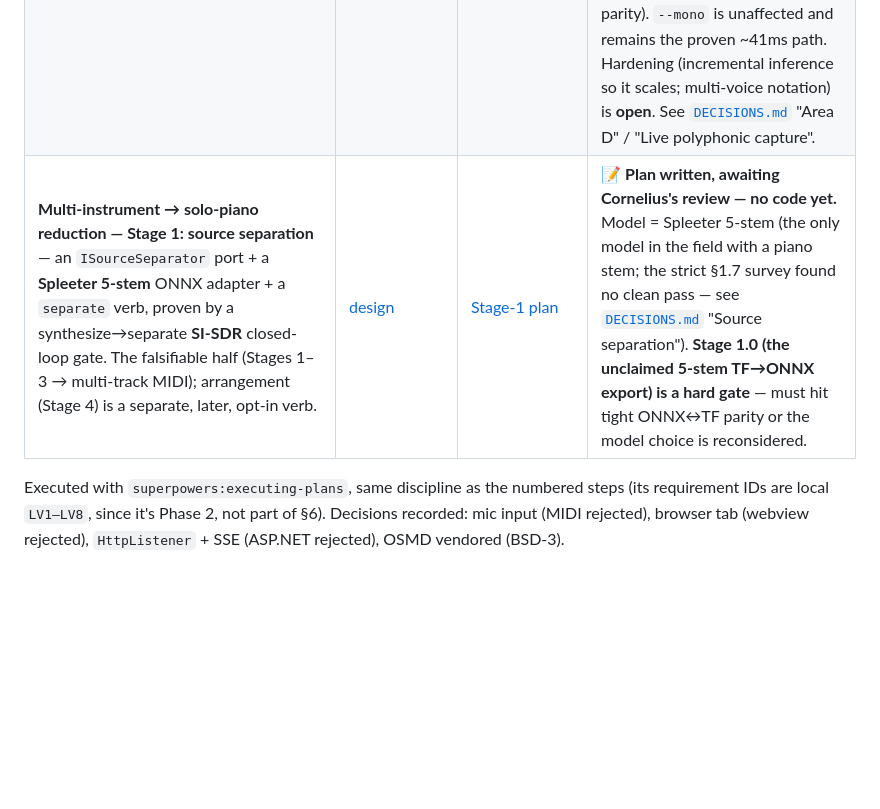
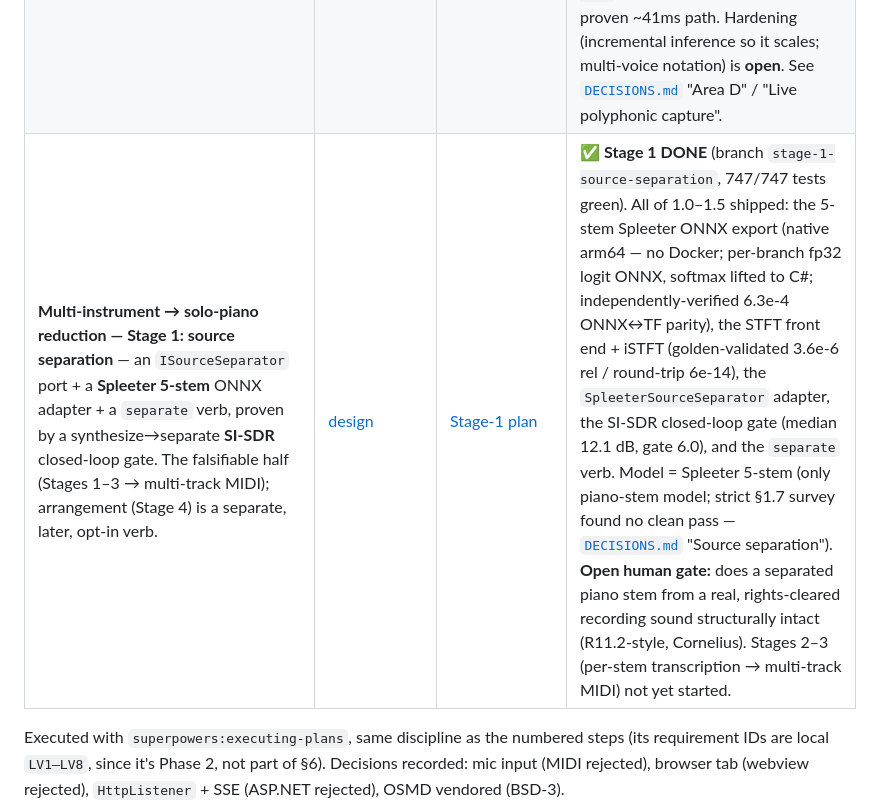
Before and after one commit to TuesdayCrowd/audio-claudio, a Markdown page: docs/plans/README.md, the part around the change. GitHub-like rendering; blank space fills up the shorter version.

```diff
--- a/docs/plans/README.md
+++ b/docs/plans/README.md
@@ -47,7 +47,7 @@ that consumes another step's types.
 | **Recording + notation tooling** (`listen --record`/`--skip-silence`/`--note-names`, auto tempo estimation, session archiving, browser Start/Stop) — `listen`/`transcribe` enhancements on top of the live view; shipped as **v0.1.2** | — | — | ✅ **Done** (on `main`, 367 tests). Manual acceptance **PASSED** (Cornelius, 2026-07-08). |
 | **Polyphonic transcription** (`transcribe`, default engine) — a second `ITranscriber` behind the same port: measurement harness, Basic Pitch engine, grand-staff score building, accuracy iteration (`CLAUDE.md` §8 item 1) | [CONTRACTS §12](CONTRACTS.md) | [`DECISIONS.md`](../../DECISIONS.md) | ✅ Stages 1–5 **Done** (on `main`, 431 tests); shipped as **v0.2.0** — polyphonic is the default `transcribe` engine (`--mono` keeps the proven monophonic path). ✅ **Stage 1: closed-loop-proven** — note-level F1 ≥ 0.75 @ ±50 ms on the seed-4242 corpus (measured 79.6%, 451 notes; [`docs/CORPUS.md`](../CORPUS.md)); the ~15–22% on one real recording is rubato + OMR-reference error, not an engine ceiling (see below). |
 | **Live-view polish (Area D) + a polyphonic live-capture prototype for `listen`** — `listen --view` gets a paper-background/VU-meter/playback/downloads/auto-scroll pass, and `listen` gains a **polyphonic** default engine (mirroring `transcribe`'s poly-default/`--mono` pattern) | [design](2026-07-12-live-polyphony-design.md) | — | ✅ Area D **Done**, shipped in the 0.2.x line (culminating in `v0.2.1`). ⚠️ Polyphonic live capture **Done as a PROTOTYPE only** — non-scaling (re-transcribes the whole buffer every ~1.6s), homophonic-per-staff (a chord's notes can't have independent durations — the requested A-half/C-whole example still can't be shown), near-real-time (~2s, not instant), and carries only Basic Pitch's existing ~80% F1 — it earns **no new guarantee** and ranks below the hierarchy (mono bit-exact / poly statistical F1 / Transkun parity). `--mono` is unaffected and remains the proven ~41ms path. Hardening (incremental inference so it scales; multi-voice notation) is **open**. See [`DECISIONS.md`](../../DECISIONS.md) "Area D" / "Live polyphonic capture". |
-| **Multi-instrument → solo-piano reduction — Stage 1: source separation** — an `ISourceSeparator` port + a **Spleeter 5-stem** ONNX adapter + a `separate` verb, proven by a synthesize→separate **SI-SDR** closed-loop gate. The falsifiable half (Stages 1–3 → multi-track MIDI); arrangement (Stage 4) is a separate, later, opt-in verb. | [design](2026-07-13-multi-instrument-piano-reduction-design.md) | [Stage-1 plan](2026-07-14-stage1-source-separation-plan.md) | 📝 **Plan written, awaiting Cornelius's review — no code yet.** Model = Spleeter 5-stem (the only model in the field with a piano stem; the strict §1.7 survey found no clean pass — see [`DECISIONS.md`](../../DECISIONS.md) "Source separation"). **Stage 1.0 (the unclaimed 5-stem TF→ONNX export) is a hard gate** — must hit tight ONNX↔TF parity or the model choice is reconsidered. |
+| **Multi-instrument → solo-piano reduction — Stage 1: source separation** — an `ISourceSeparator` port + a **Spleeter 5-stem** ONNX adapter + a `separate` verb, proven by a synthesize→separate **SI-SDR** closed-loop gate. The falsifiable half (Stages 1–3 → multi-track MIDI); arrangement (Stage 4) is a separate, later, opt-in verb. | [design](2026-07-13-multi-instrument-piano-reduction-design.md) | [Stage-1 plan](2026-07-14-stage1-source-separation-plan.md) | ✅ **Stage 1 DONE** (branch `stage-1-source-separation`, 747/747 tests green). All of 1.0–1.5 shipped: the 5-stem Spleeter ONNX export (native arm64 — no Docker; per-branch fp32 logit ONNX, softmax lifted to C#; independently-verified 6.3e-4 ONNX↔TF parity), the STFT front end + iSTFT (golden-validated 3.6e-6 rel / round-trip 6e-14), the `SpleeterSourceSeparator` adapter, the SI-SDR closed-loop gate (median 12.1 dB, gate 6.0), and the `separate` verb. Model = Spleeter 5-stem (only piano-stem model; strict §1.7 survey found no clean pass — [`DECISIONS.md`](../../DECISIONS.md) "Source separation"). **Open human gate:** does a separated piano stem from a real, rights-cleared recording sound structurally intact (R11.2-style, Cornelius). Stages 2–3 (per-stem transcription → multi-track MIDI) not yet started. |
 
 Executed with `superpowers:executing-plans`, same discipline as the numbered steps (its requirement IDs are local `LV1–LV8`, since it's Phase 2, not part of §6). Decisions recorded: mic input (MIDI rejected), browser tab (webview rejected), `HttpListener` + SSE (ASP.NET rejected), OSMD vendored (BSD-3).
 
```
Also changed, not shown: CLAUDE.md (+1 -0 lines), docs/plans/2026-07-14-stage1-source-separation-plan.md (+2 -0 lines).
